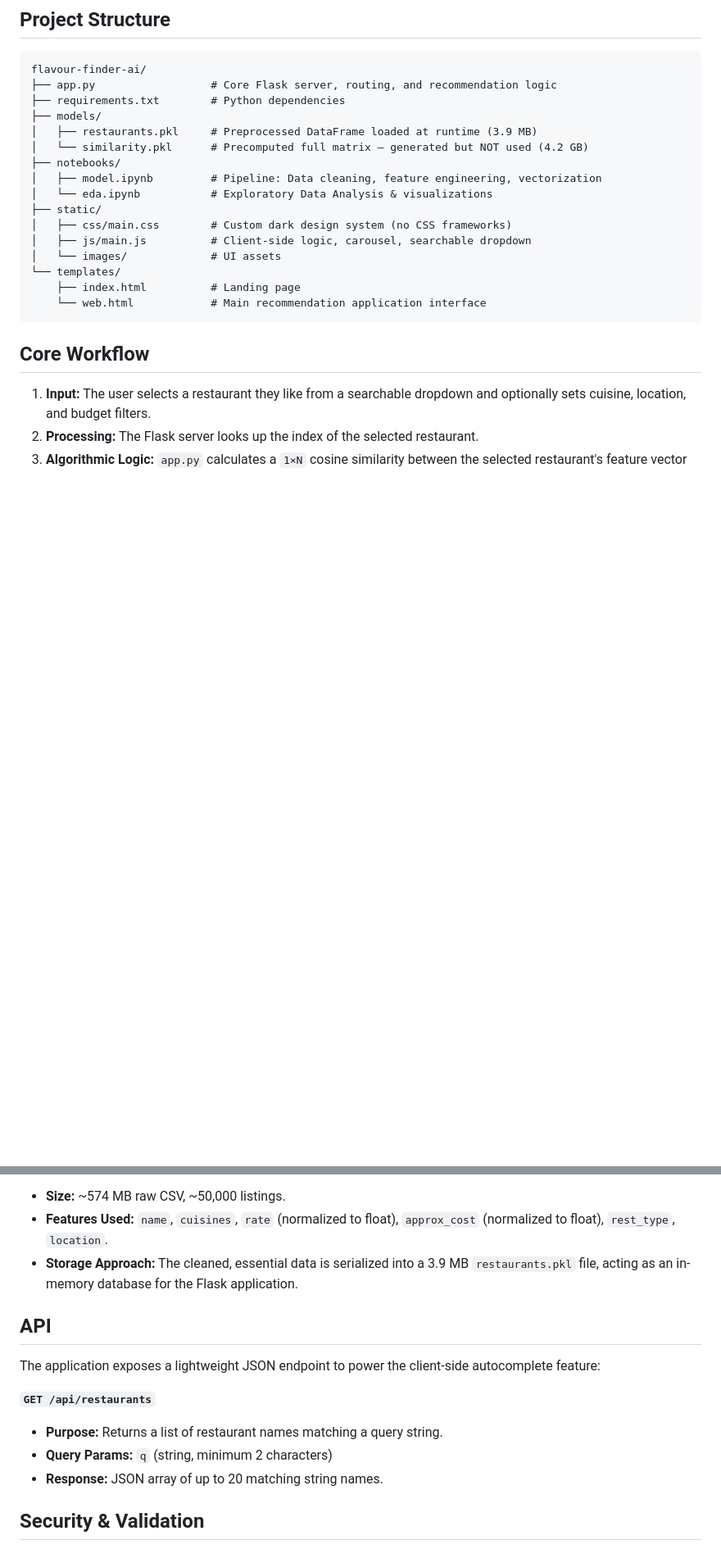
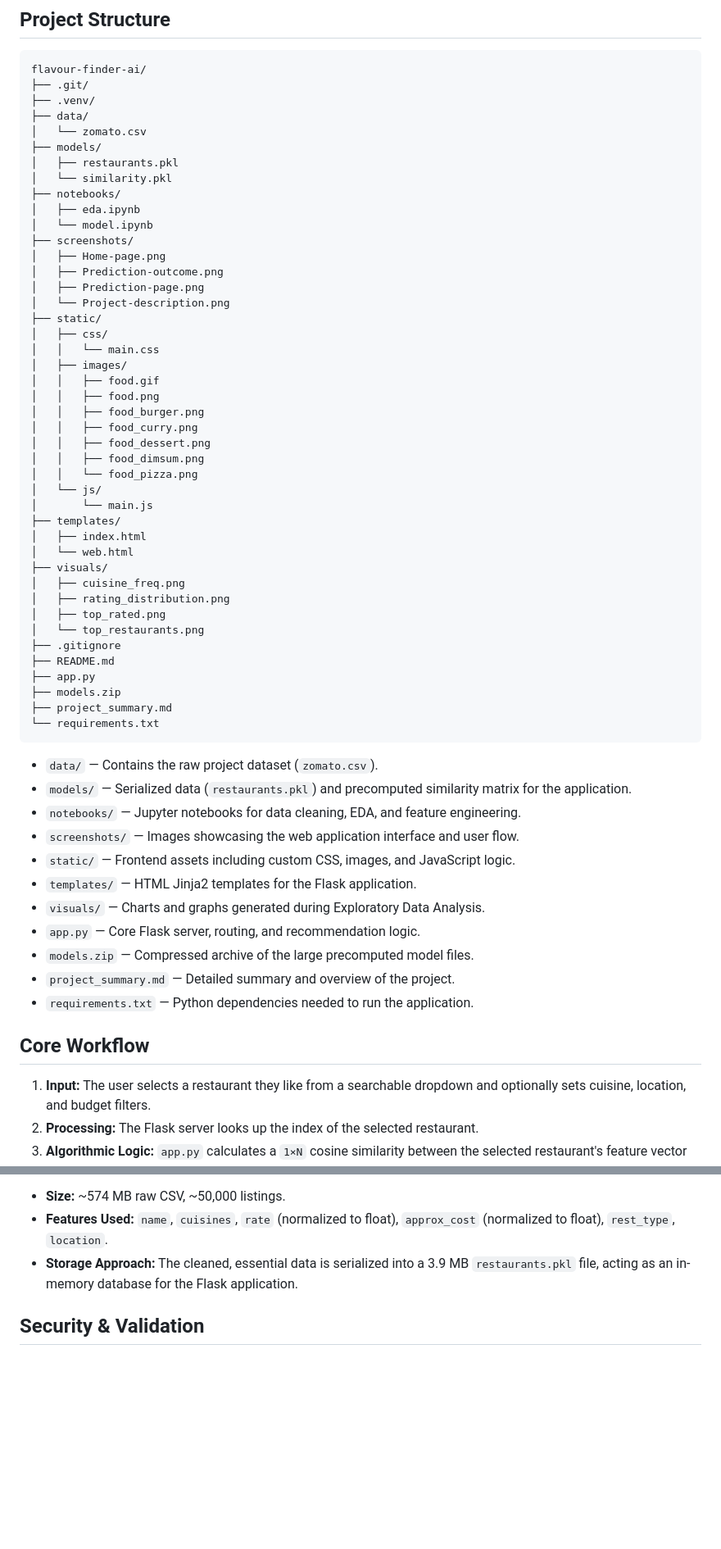
Before and after one commit to eldrich-victoria/flavour-finder-ai, a Markdown page: README.md, 2 parts joined by grey strips. Shown at 82% size. GitHub-like rendering; blank space fills up the shorter version.

````diff
--- a/README.md
+++ b/README.md
@@ -66,22 +68,61 @@ flowchart TB
 
 ```text
 flavour-finder-ai/
-├── app.py                  # Core Flask server, routing, and recommendation logic
-├── requirements.txt        # Python dependencies
+├── .git/
+├── .venv/
+├── data/
+│   └── zomato.csv
 ├── models/
-│   ├── restaurants.pkl     # Preprocessed DataFrame loaded at runtime (3.9 MB)
-│   └── similarity.pkl      # Precomputed full matrix — generated but NOT used (4.2 GB)
+│   ├── restaurants.pkl
+│   └── similarity.pkl
 ├── notebooks/
-│   ├── model.ipynb         # Pipeline: Data cleaning, feature engineering, vectorization
-│   └── eda.ipynb           # Exploratory Data Analysis & visualizations
+│   ├── eda.ipynb
+│   └── model.ipynb
+├── screenshots/
+│   ├── Home-page.png
+│   ├── Prediction-outcome.png
+│   ├── Prediction-page.png
+│   └── Project-description.png
 ├── static/
-│   ├── css/main.css        # Custom dark design system (no CSS frameworks)
-│   ├── js/main.js          # Client-side logic, carousel, searchable dropdown
-│   └── images/             # UI assets
-└── templates/
-    ├── index.html          # Landing page
-    └── web.html            # Main recommendation application interface
+│   ├── css/
+│   │   └── main.css
+│   ├── images/
+│   │   ├── food.gif
+│   │   ├── food.png
+│   │   ├── food_burger.png
+│   │   ├── food_curry.png
+│   │   ├── food_dessert.png
+│   │   ├── food_dimsum.png
+│   │   └── food_pizza.png
+│   └── js/
+│       └── main.js
+├── templates/
+│   ├── index.html
+│   └── web.html
+├── visuals/
+│   ├── cuisine_freq.png
+│   ├── rating_distribution.png
+│   ├── top_rated.png
+│   └── top_restaurants.png
+├── .gitignore
+├── README.md
+├── app.py
+├── models.zip
+├── project_summary.md
+└── requirements.txt
 ```
+
+- `data/` — Contains the raw project dataset (`zomato.csv`).
+- `models/` — Serialized data (`restaurants.pkl`) and precomputed similarity matrix for the application.
+- `notebooks/` — Jupyter notebooks for data cleaning, EDA, and feature engineering.
+- `screenshots/` — Images showcasing the web application interface and user flow.
+- `static/` — Frontend assets including custom CSS, images, and JavaScript logic.
+- `templates/` — HTML Jinja2 templates for the Flask application.
+- `visuals/` — Charts and graphs generated during Exploratory Data Analysis.
+- `app.py` — Core Flask server, routing, and recommendation logic.
+- `models.zip` — Compressed archive of the large precomputed model files.
+- `project_summary.md` — Detailed summary and overview of the project.
+- `requirements.txt` — Python dependencies needed to run the application.
 
 ## Core Workflow
 
@@ -123,15 +164,6 @@ The `notebooks/eda.ipynb` notebook provides insights into the Bangalore food lan
 * **Features Used:** `name`, `cuisines`, `rate` (normalized to float), `approx_cost` (normalized to float), `rest_type`, `location`.
 * **Storage Approach:** The cleaned, essential data is serialized into a 3.9 MB `restaurants.pkl` file, acting as an in-memory database for the Flask application.
 
-## API
-
-The application exposes a lightweight JSON endpoint to power the client-side autocomplete feature:
-
-**`GET /api/restaurants`**
-* **Purpose:** Returns a list of restaurant names matching a query string.
-* **Query Params:** `q` (string, minimum 2 characters)
-* **Response:** JSON array of up to 20 matching string names.
-
 ## Security & Validation
 
 * **Input Validation:** The backend performs explicit type checking on budget boundaries and location existence before querying the dataset.
````
Also changed, not shown: other parts of README.md (+4 -25 lines).
